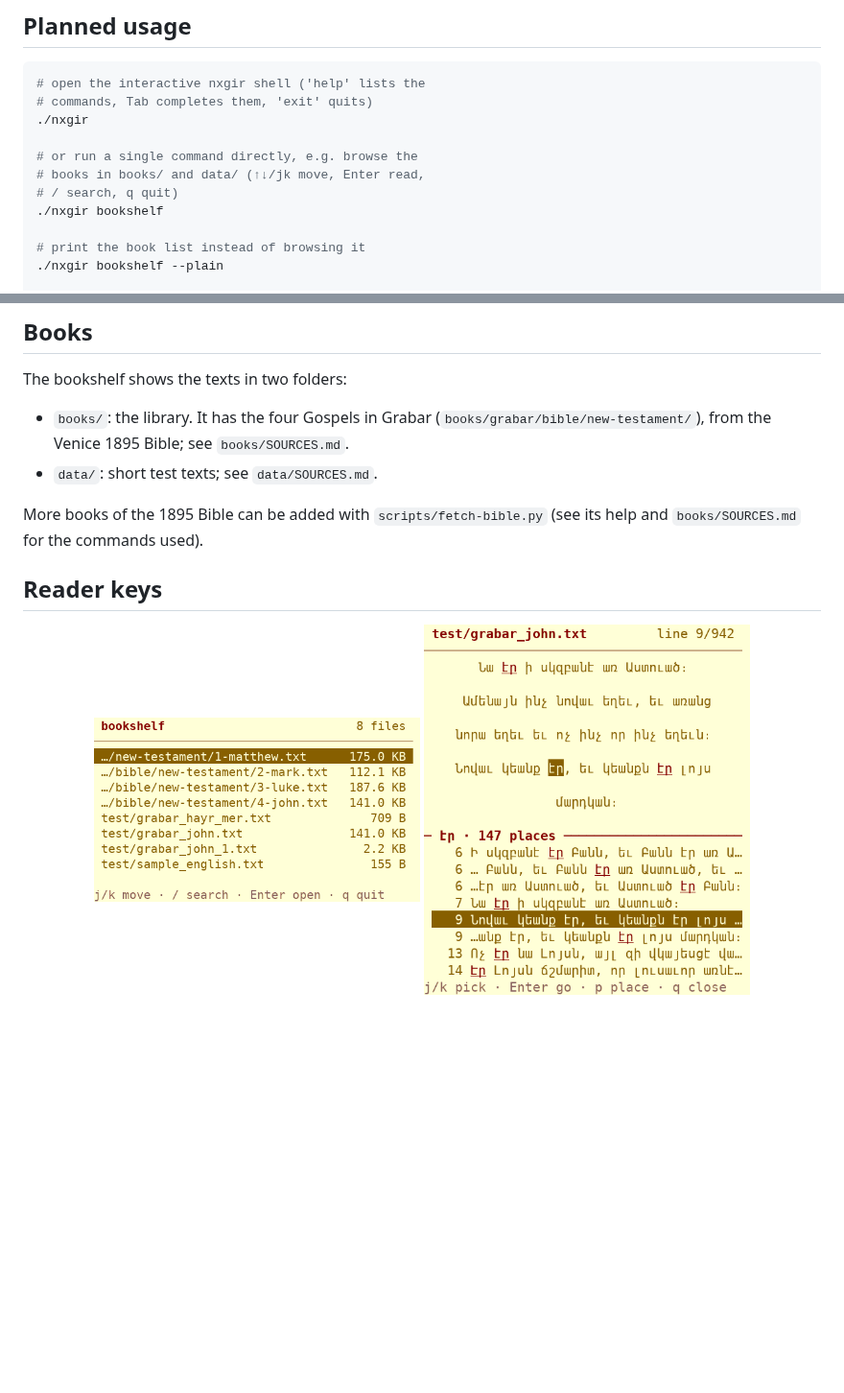
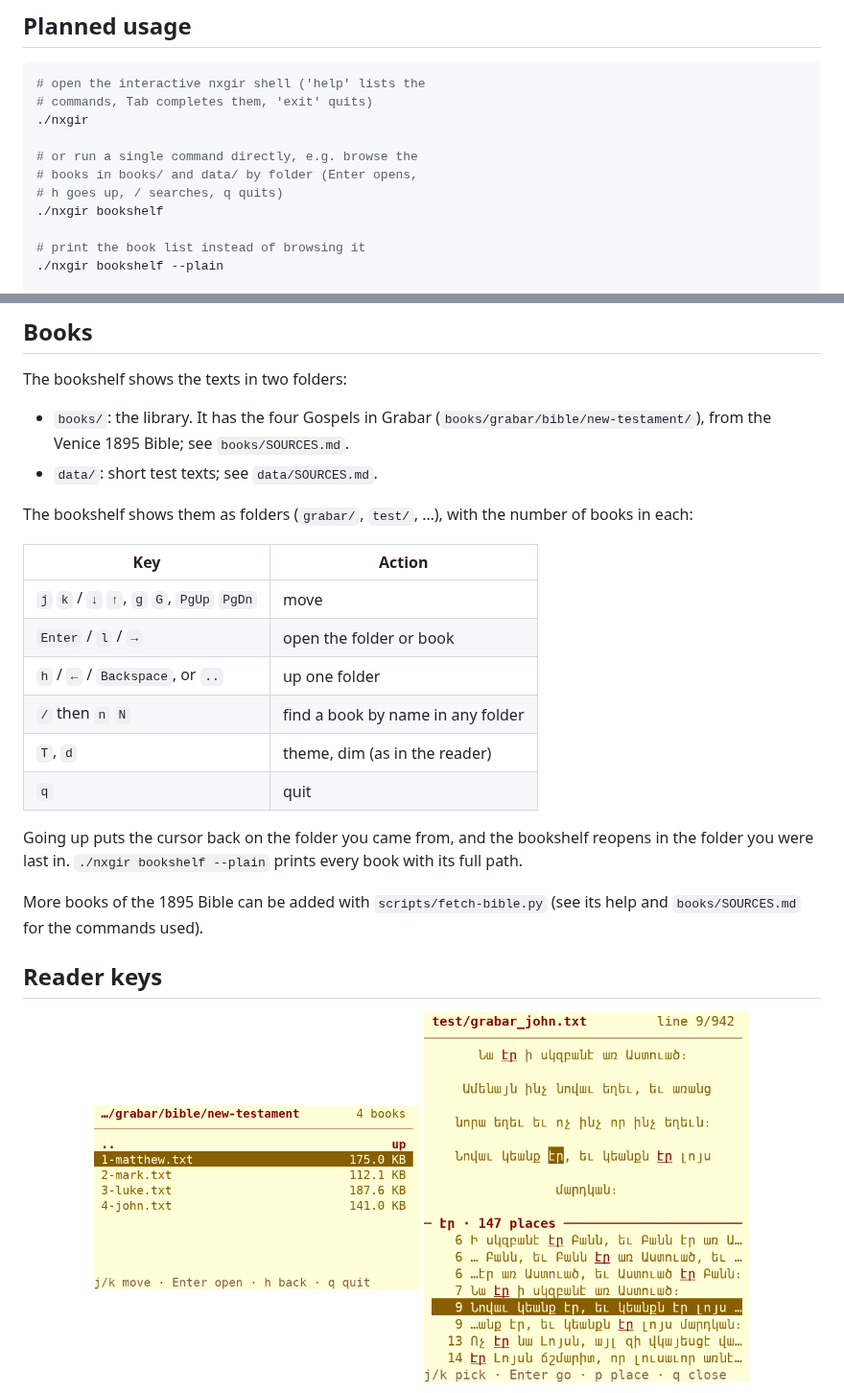
Before and after one commit to serjhnn/nx-gir, a Markdown page: README.md, 2 parts joined by grey strips. Shown at 96% size. GitHub-like rendering; pictures changed too: docs/screen-list.png; blank space fills up the shorter version.

```diff
--- a/README.md
+++ b/README.md
@@ -60,8 +60,8 @@ Tools that help a modern reader through a Classical Armenian text:
 ./nxgir
 
 # or run a single command directly, e.g. browse the
-# books in books/ and data/ (↑↓/jk move, Enter read,
-# / search, q quit)
+# books in books/ and data/ by folder (Enter opens,
+# h goes up, / searches, q quits)
 ./nxgir bookshelf
 
 # print the book list instead of browsing it
@@ -90,6 +90,23 @@ The bookshelf shows the texts in two folders:
   Grabar (`books/grabar/bible/new-testament/`), from the
   Venice 1895 Bible; see `books/SOURCES.md`.
 - `data/`: short test texts; see `data/SOURCES.md`.
+
+The bookshelf shows them as folders (`grabar/`,
+`test/`, …), with the number of books in each:
+
+| Key | Action |
+|-----|--------|
+| `j` `k` / `↓` `↑`, `g` `G`, `PgUp` `PgDn` | move |
+| `Enter` / `l` / `→` | open the folder or book |
+| `h` / `←` / `Backspace`, or `..` | up one folder |
+| `/` then `n` `N` | find a book by name in any folder |
+| `T`, `d` | theme, dim (as in the reader) |
+| `q` | quit |
+
+Going up puts the cursor back on the folder you came
+from, and the bookshelf reopens in the folder you were
+last in. `./nxgir bookshelf --plain` prints every book
+with its full path.
 
 More books of the 1895 Bible can be added with
 `scripts/fetch-bible.py` (see its help and
```
Also changed, not shown: CLAUDE.md (+3 -1 lines), 3 other files.
